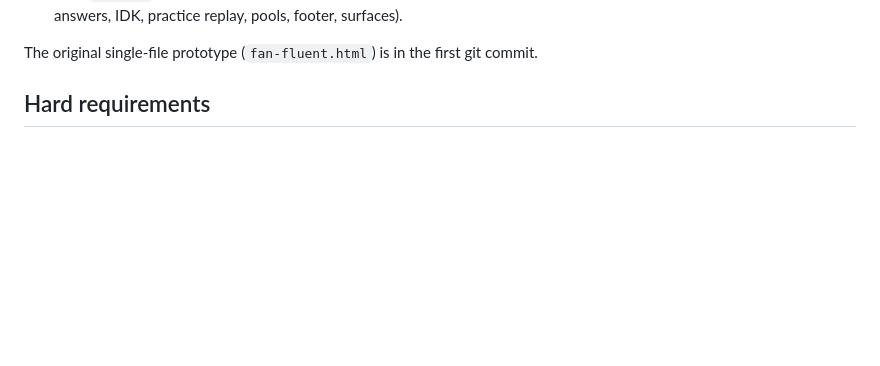
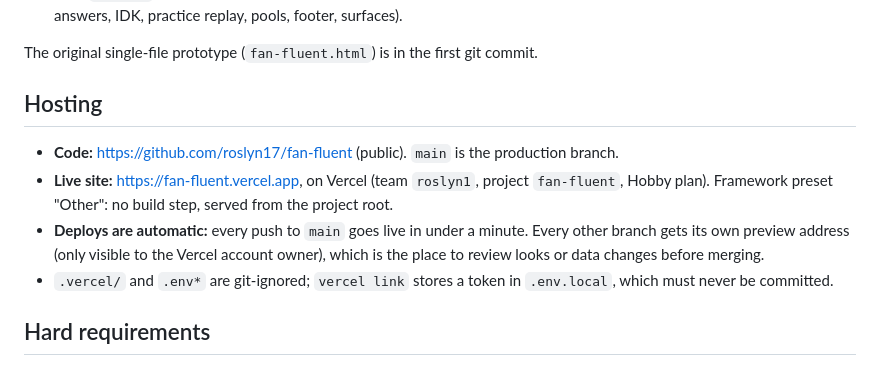
Before and after one commit to roslyn17/fan-fluent, a Markdown page: CLAUDE.md, the part around the change. Drawn GitHub-style; blank space fills up the shorter version.

Commit message:
Document GitHub and Vercel hosting
Co-Authored-By: Claude Opus 5.5 <noreply@anthropic.com>

```diff
--- a/CLAUDE.md
+++ b/CLAUDE.md
@@ -14,6 +14,13 @@ The app is plain HTML, CSS and JavaScript with no build step and no dependencies
 - `tests/game-test.html`: run `python3 serve.py` and open http://localhost:8173/tests/game-test.html (it doesn't work from `file://`) to play the real app automatically and check the game rules below for every league (choices, typed answers, IDK, practice replay, pools, footer, surfaces).
 
 The original single-file prototype (`fan-fluent.html`) is in the first git commit.
+
+## Hosting
+
+- **Code:** https://github.com/roslyn17/fan-fluent (public). `main` is the production branch.
+- **Live site:** https://fan-fluent.vercel.app, on Vercel (team `roslyn1`, project `fan-fluent`, Hobby plan). Framework preset "Other": no build step, served from the project root.
+- **Deploys are automatic:** every push to `main` goes live in under a minute. Every other branch gets its own preview address (only visible to the Vercel account owner), which is the place to review looks or data changes before merging.
+- `.vercel/` and `.env*` are git-ignored; `vercel link` stores a token in `.env.local`, which must never be committed.
 
 ## Hard requirements
 
```
